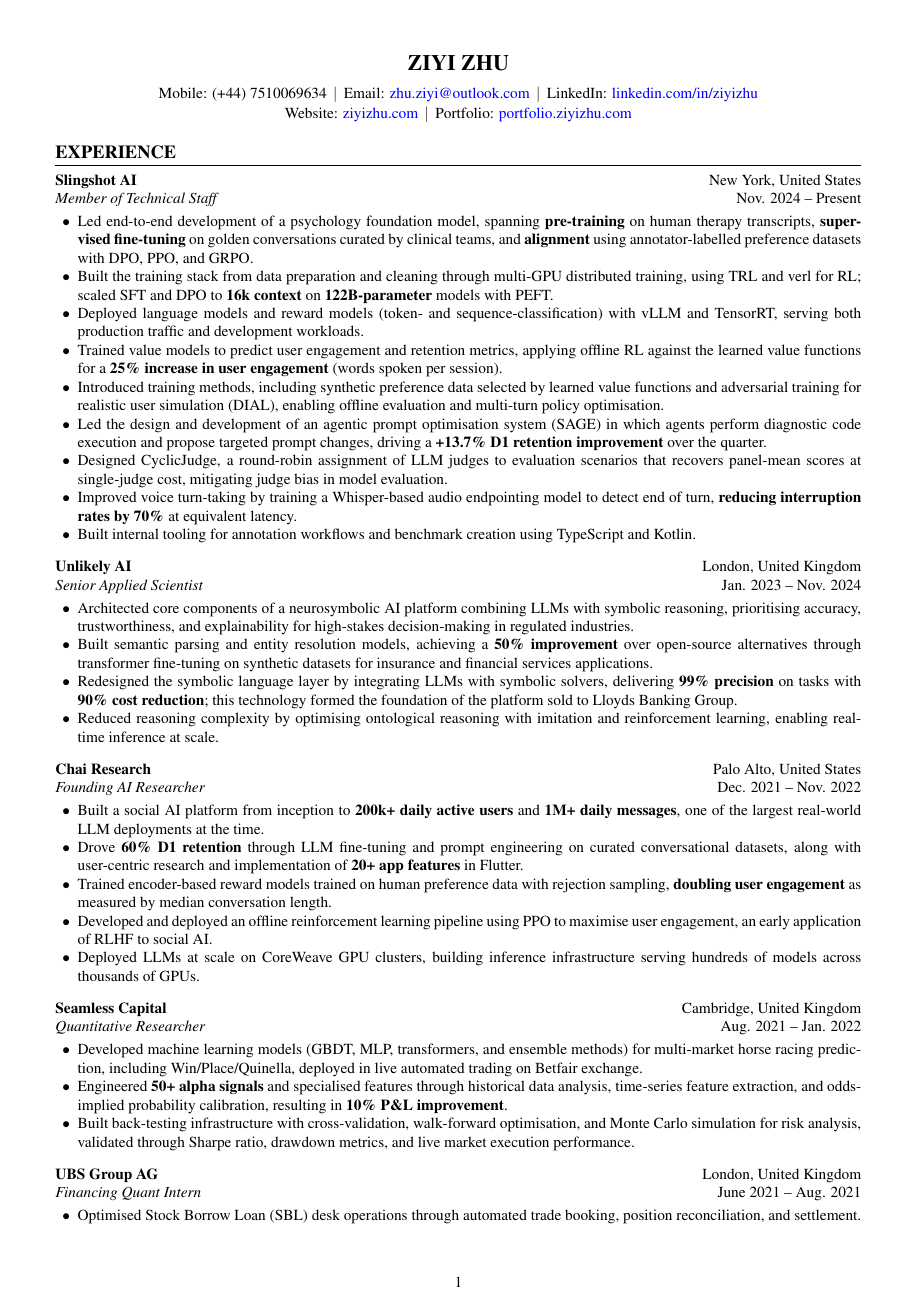
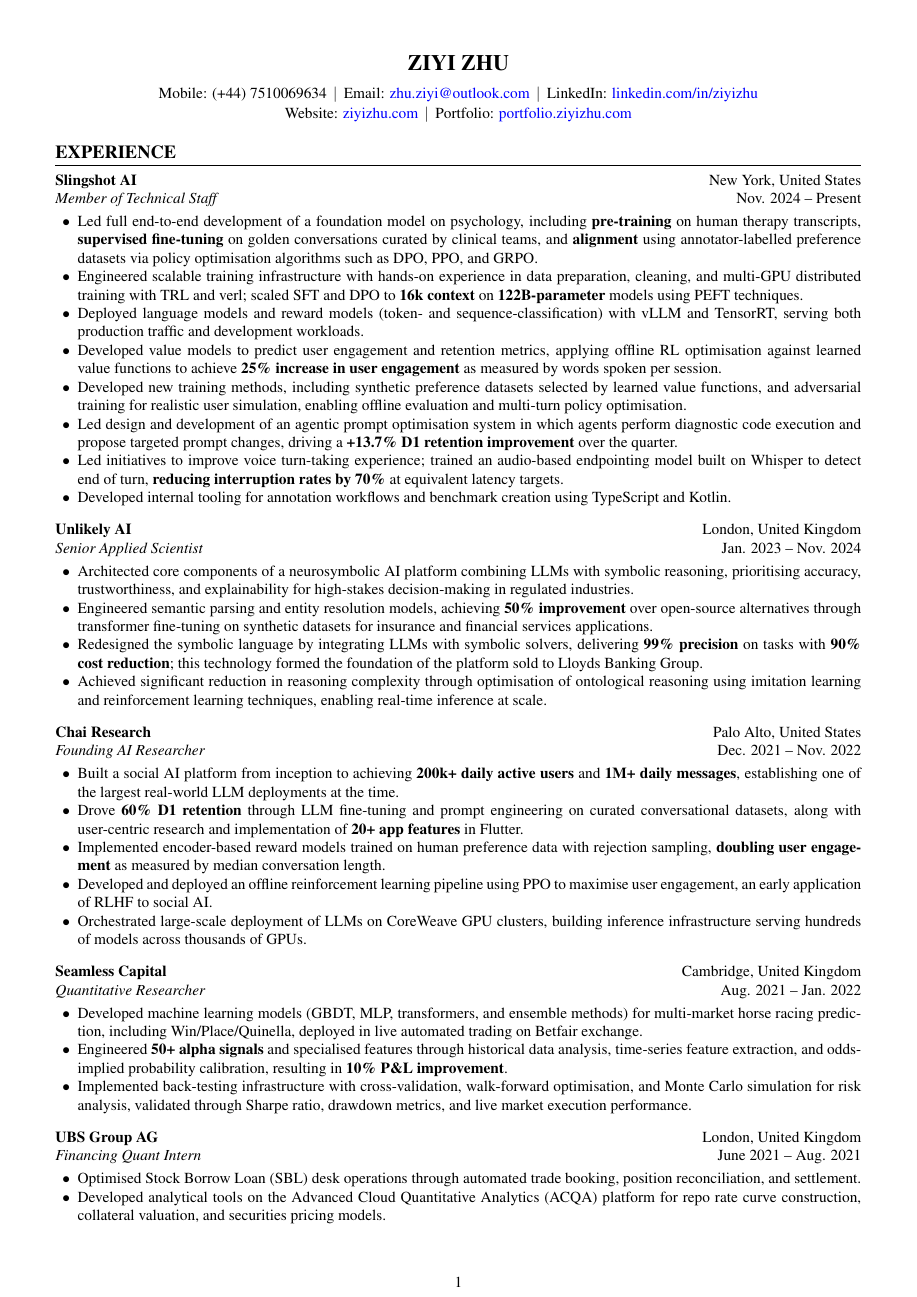
Before and after one commit to ziyi-zhu/resume, a LaTeX CV (resume.tex): page 1 of 2. Compiled offline with pdfLaTeX.

Commit message:
Restore original content with light buzzword edits
Claude-Session: https://claude.ai/code/session_01TGkZC7D4vMrpPJJJoDMuNJ

```diff
--- a/resume.tex
+++ b/resume.tex
@@ -78,34 +78,33 @@
 \experience{Slingshot AI}{New York, United States}
 {Member of Technical Staff}{Nov. 2024 -- Present}
 \begin{itemize}
-    \item Led end-to-end development of a psychology foundation model, spanning \textbf{pre-training} on human therapy transcripts, \textbf{supervised fine-tuning} on golden conversations curated by clinical teams, and \textbf{alignment} using annotator-labelled preference datasets with DPO, PPO, and GRPO.
-    \item Built the training stack from data preparation and cleaning through multi-GPU distributed training, using TRL and verl for RL; scaled SFT and DPO to \textbf{16k context} on \textbf{122B-parameter} models with PEFT.
+    \item Led full end-to-end development of a foundation model on psychology, including \textbf{pre-training} on human therapy transcripts, \textbf{supervised fine-tuning} on golden conversations curated by clinical teams, and \textbf{alignment} using annotator-labelled preference datasets via policy optimisation algorithms such as DPO, PPO, and GRPO.
+    \item Engineered scalable training infrastructure with hands-on experience in data preparation, cleaning, and multi-GPU distributed training with TRL and verl; scaled SFT and DPO to \textbf{16k context} on \textbf{122B-parameter} models using PEFT techniques.
     \item Deployed language models and reward models (token- and sequence-classification) with vLLM and TensorRT, serving both production traffic and development workloads.
-    \item Trained value models to predict user engagement and retention metrics, applying offline RL against the learned value functions for a \textbf{25\% increase in user engagement} (words spoken per session).
-    \item Introduced training methods, including synthetic preference data selected by learned value functions and adversarial training for realistic user simulation (DIAL), enabling offline evaluation and multi-turn policy optimisation.
-    \item Led the design and development of an agentic prompt optimisation system (SAGE) in which agents perform diagnostic code execution and propose targeted prompt changes, driving a \textbf{+13.7\% D1 retention improvement} over the quarter.
-    \item Designed CyclicJudge, a round-robin assignment of LLM judges to evaluation scenarios that recovers panel-mean scores at single-judge cost, mitigating judge bias in model evaluation.
-    \item Improved voice turn-taking by training a Whisper-based audio endpointing model to detect end of turn, \textbf{reducing interruption rates by 70\%} at equivalent latency.
-    \item Built internal tooling for annotation workflows and benchmark creation using TypeScript and Kotlin.
+    \item Developed value models to predict user engagement and retention metrics, applying offline RL optimisation against learned value functions to achieve \textbf{25\% increase in user engagement} as measured by words spoken per session.
+    \item Developed new training methods, including synthetic preference datasets selected by learned value functions, and adversarial training for realistic user simulation, enabling offline evaluation and multi-turn policy optimisation.
+    \item Led design and development of an agentic prompt optimisation system in which agents perform diagnostic code execution and propose targeted prompt changes, driving a \textbf{+13.7\% D1 retention improvement} over the quarter.
+    \item Led initiatives to improve voice turn-taking experience; trained an audio-based endpointing model built on Whisper to detect end of turn, \textbf{reducing interruption rates by 70\%} at equivalent latency targets.
+    \item Developed internal tooling for annotation workflows and benchmark creation using TypeScript and Kotlin.
 \end{itemize}
 
 \experience{Unlikely AI}{London, United Kingdom}
 {Senior Applied Scientist}{Jan. 2023 -- Nov. 2024}
 \begin{itemize}
     \item Architected core components of a neurosymbolic AI platform combining LLMs with symbolic reasoning, prioritising accuracy, trustworthiness, and explainability for high-stakes decision-making in regulated industries.
-    \item Built semantic parsing and entity resolution models, achieving a \textbf{50\% improvement} over open-source alternatives through transformer fine-tuning on synthetic datasets for insurance and financial services applications.
-    \item Redesigned the symbolic language layer by integrating LLMs with symbolic solvers, delivering \textbf{99\% precision} on tasks with \textbf{90\% cost reduction}; this technology formed the foundation of the platform sold to Lloyds Banking Group.
-    \item Reduced reasoning complexity by optimising ontological reasoning with imitation and reinforcement learning, enabling real-time inference at scale.
+    \item Engineered semantic parsing and entity resolution models, achieving \textbf{50\% improvement} over open-source alternatives through transformer fine-tuning on synthetic datasets for insurance and financial services applications.
+    \item Redesigned the symbolic language by integrating LLMs with symbolic solvers, delivering \textbf{99\% precision} on tasks with \textbf{90\% cost reduction}; this technology formed the foundation of the platform sold to Lloyds Banking Group.
+    \item Achieved significant reduction in reasoning complexity through optimisation of ontological reasoning using imitation learning and reinforcement learning techniques, enabling real-time inference at scale.
 \end{itemize}
 
 \experience{Chai Research}{Palo Alto, United States}
 {Founding AI Researcher}{Dec. 2021 -- Nov. 2022}
 \begin{itemize}
-    \item Built a social AI platform from inception to \textbf{200k+ daily active users} and \textbf{1M+ daily messages}, one of the largest real-world LLM deployments at the time.
+    \item Built a social AI platform from inception to achieving \textbf{200k+ daily active users} and \textbf{1M+ daily messages}, establishing one of the largest real-world LLM deployments at the time.
     \item Drove \textbf{60\% D1 retention} through LLM fine-tuning and prompt engineering on curated conversational datasets, along with user-centric research and implementation of \textbf{20+ app features} in Flutter.
-    \item Trained encoder-based reward models trained on human preference data with rejection sampling, \textbf{doubling user engagement} as measured by median conversation length.
+    \item Implemented encoder-based reward models trained on human preference data with rejection sampling, \textbf{doubling user engagement} as measured by median conversation length.
     \item Developed and deployed an offline reinforcement learning pipeline using PPO to maximise user engagement, an early application of RLHF to social AI.
-    \item Deployed LLMs at scale on CoreWeave GPU clusters, building inference infrastructure serving hundreds of models across thousands of GPUs.
+    \item Orchestrated large-scale deployment of LLMs on CoreWeave GPU clusters, building inference infrastructure serving hundreds of models across thousands of GPUs.
 \end{itemize}
 
 \experience{Seamless Capital}{Cambridge, United Kingdom}
@@ -113,7 +112,7 @@
 \begin{itemize}
     \item Developed machine learning models (GBDT, MLP, transformers, and ensemble methods) for multi-market horse racing prediction, including Win/Place/Quinella, deployed in live automated trading on Betfair exchange.
     \item Engineered \textbf{50+ alpha signals} and specialised features through historical data analysis, time-series feature extraction, and odds-implied probability calibration, resulting in \textbf{10\% P\&L improvement}.
-    \item Built back-testing infrastructure with cross-validation, walk-forward optimisation, and Monte Carlo simulation for risk analysis, validated through Sharpe ratio, drawdown metrics, and live market execution performance.
+    \item Implemented back-testing infrastructure with cross-validation, walk-forward optimisation, and Monte Carlo simulation for risk analysis, validated through Sharpe ratio, drawdown metrics, and live market execution performance.
 \end{itemize}
 
 \experience{UBS Group AG}{London, United Kingdom}
```
Also changed, not shown: resume.pdf, resume.tex (15 more changed lines).
